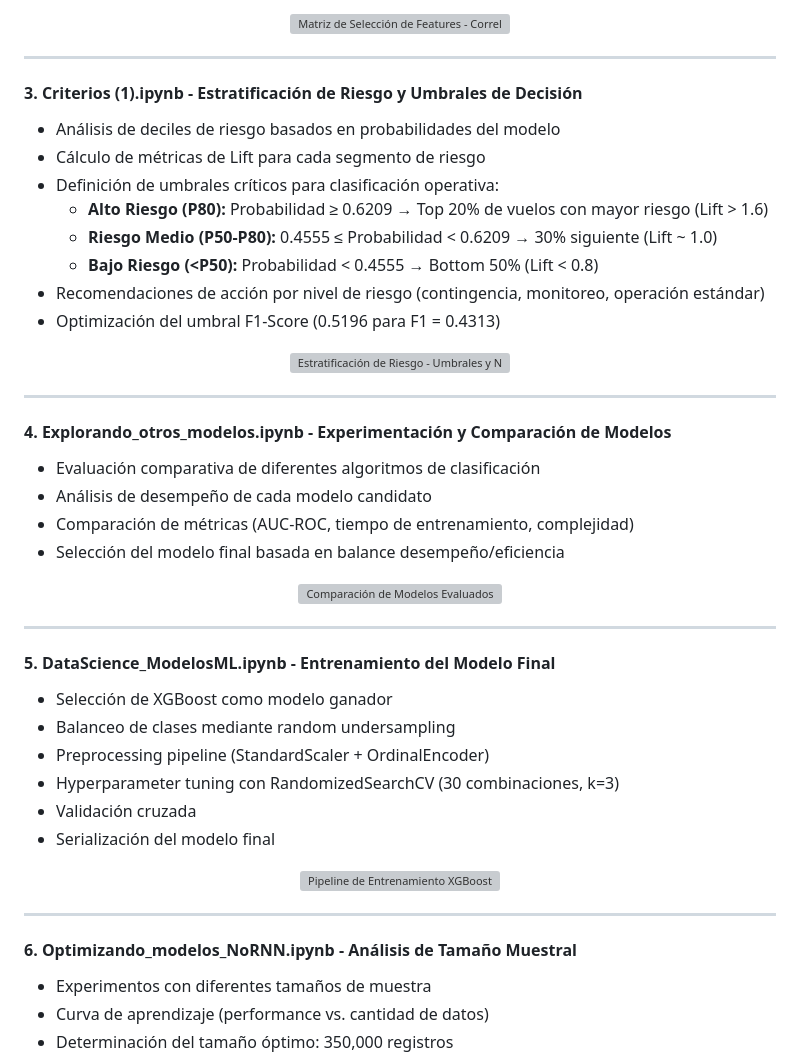
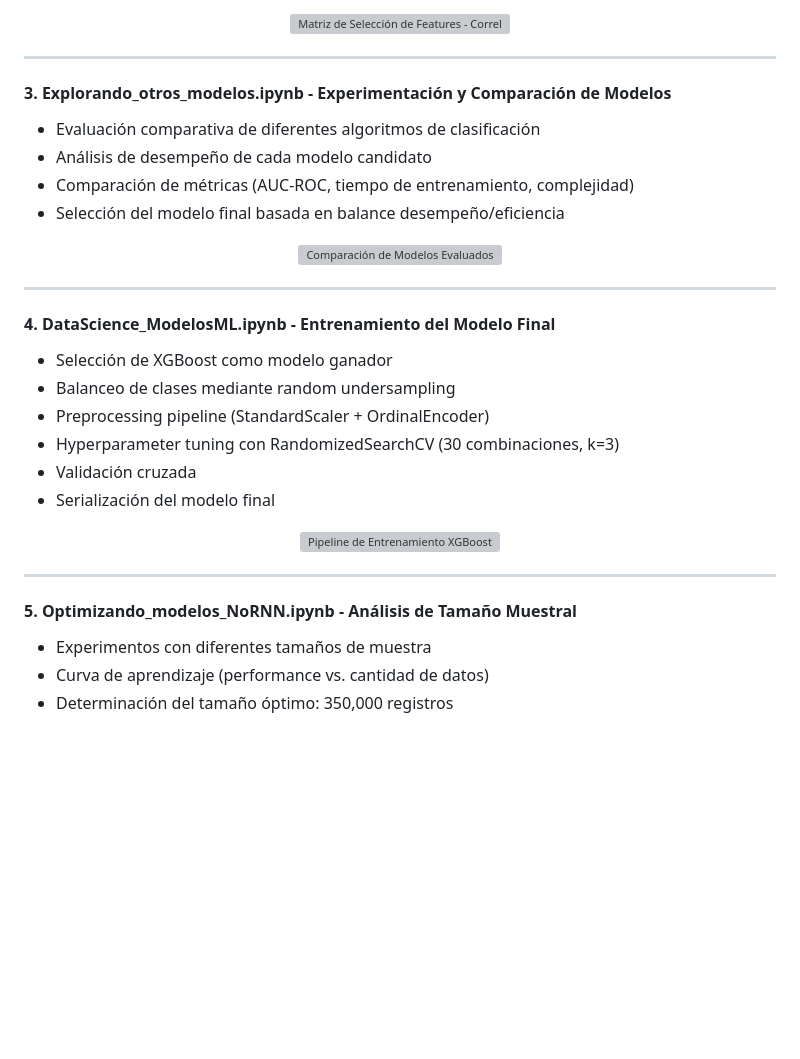
Before and after one commit to d4nye1/flight_on_time_mvp_H12-25-L-Equipo33, a Markdown page: data-science/README.md, the part around one of its changes. Drawn GitHub-style; blank space fills up the shorter version; grey boxes are pictures that could not be loaded.

```diff
--- a/data-science/README.md
+++ b/data-science/README.md
@@ -105,23 +105,7 @@ El proyecto sigue un flujo estructurado de trabajo, dividido en notebooks especi
 
 ---
 
-#### 3. **Criterios (1).ipynb** - Estratificación de Riesgo y Umbrales de Decisión
-- Análisis de deciles de riesgo basados en probabilidades del modelo
-- Cálculo de métricas de Lift para cada segmento de riesgo
-- Definición de umbrales críticos para clasificación operativa:
-  - **Alto Riesgo (P80):** Probabilidad ≥ 0.6209 → Top 20% de vuelos con mayor riesgo (Lift > 1.6)
-  - **Riesgo Medio (P50-P80):** 0.4555 ≤ Probabilidad < 0.6209 → 30% siguiente (Lift ~ 1.0)
-  - **Bajo Riesgo (<P50):** Probabilidad < 0.4555 → Bottom 50% (Lift < 0.8)
-- Recomendaciones de acción por nivel de riesgo (contingencia, monitoreo, operación estándar)
-- Optimización del umbral F1-Score (0.5196 para F1 = 0.4313)
-
-<p align="center">
-  <img src="../images/evaluation_criteria.png" alt="Estratificación de Riesgo - Umbrales y Niveles de Decisión" width="100%" />
-</p>
-
----
-
-#### 4. **Explorando_otros_modelos.ipynb** - Experimentación y Comparación de Modelos
+#### 3. **Explorando_otros_modelos.ipynb** - Experimentación y Comparación de Modelos
 - Evaluación comparativa de diferentes algoritmos de clasificación
 - Análisis de desempeño de cada modelo candidato
 - Comparación de métricas (AUC-ROC, tiempo de entrenamiento, complejidad)
@@ -133,7 +117,7 @@ El proyecto sigue un flujo estructurado de trabajo, dividido en notebooks especi
 
 ---
 
-#### 5. **DataScience_ModelosML.ipynb** - Entrenamiento del Modelo Final
+#### 4. **DataScience_ModelosML.ipynb** - Entrenamiento del Modelo Final
 - Selección de XGBoost como modelo ganador
 - Balanceo de clases mediante random undersampling
 - Preprocessing pipeline (StandardScaler + OrdinalEncoder)
@@ -147,7 +131,7 @@ El proyecto sigue un flujo estructurado de trabajo, dividido en notebooks especi
 
 ---
 
-#### 6. **Optimizando_modelos_NoRNN.ipynb** - Análisis de Tamaño Muestral
+#### 5. **Optimizando_modelos_NoRNN.ipynb** - Análisis de Tamaño Muestral
 - Experimentos con diferentes tamaños de muestra
 - Curva de aprendizaje (performance vs. cantidad de datos)
 - Determinación del tamaño óptimo: 350,000 registros
```
Also changed, not shown: other parts of data-science/README.md (+2 -30 lines).
